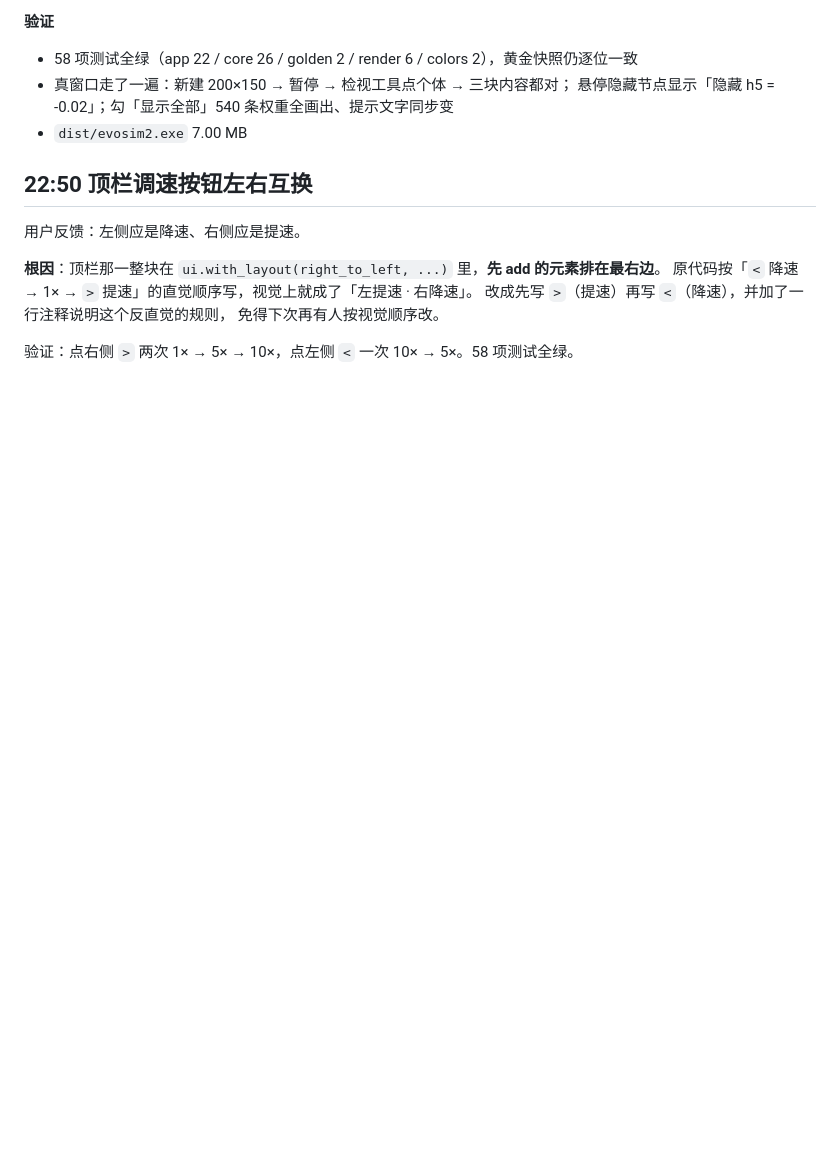
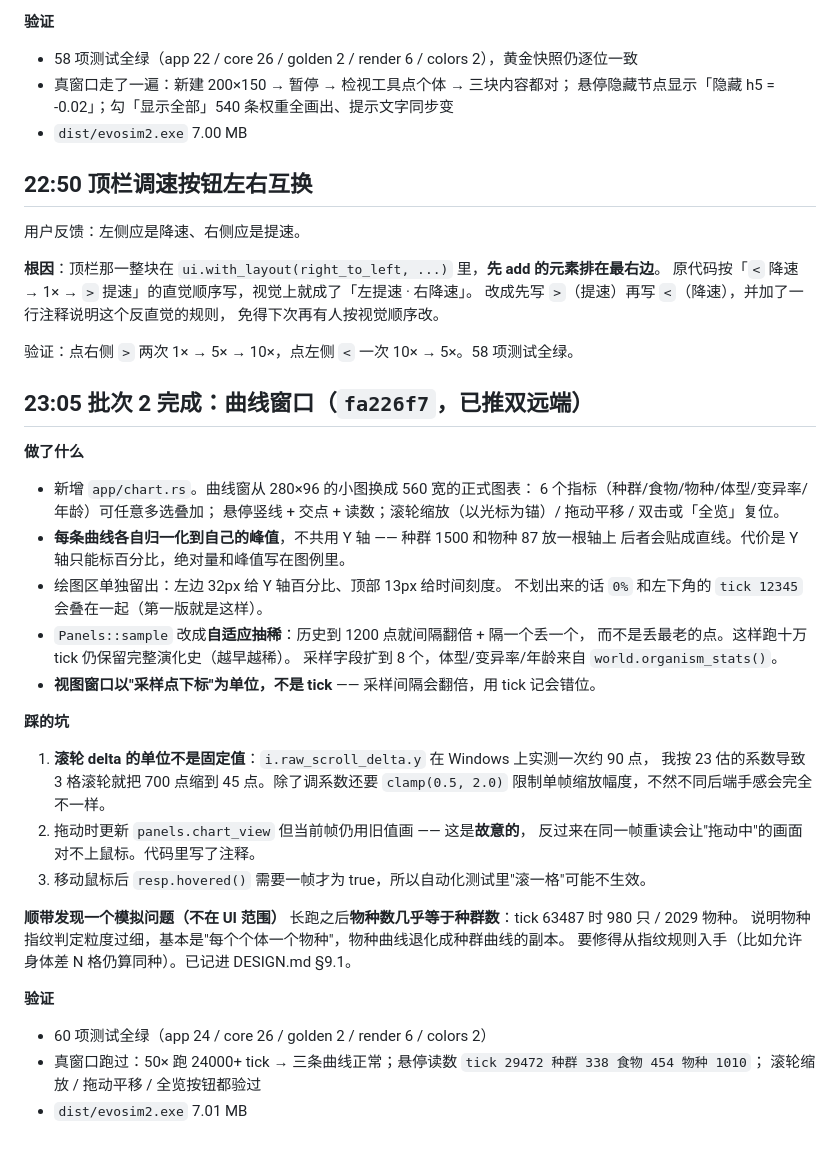
Before and after one commit to Oatol/evosim, a Markdown page: .workbuddy-ai/memory/2026-10-17.md, the part around the change. Rendered like a GitHub page; blank space fills up the shorter version.

Commit message:
记录：批次 2 要点 + 滚轮 delta 单位坑 + 发现物种判定粒度过细

```diff
--- a/.workbuddy-ai/memory/2026-10-17.md
+++ b/.workbuddy-ai/memory/2026-10-17.md
@@ -651,3 +651,37 @@ egui 的 `.open(&mut bool)` 会在标题栏画 ×。注意**不能用 `&mut self
 免得下次再有人按视觉顺序改。
 
 验证：点右侧 `>` 两次 1× → 5× → 10×，点左侧 `<` 一次 10× → 5×。58 项测试全绿。
+
+## 23:05 批次 2 完成：曲线窗口（`fa226f7`，已推双远端）
+
+**做了什么**
+- 新增 `app/chart.rs`。曲线窗从 280×96 的小图换成 560 宽的正式图表：
+  6 个指标（种群/食物/物种/体型/变异率/年龄）可任意多选叠加；
+  悬停竖线 + 交点 + 读数；滚轮缩放（以光标为锚）/ 拖动平移 / 双击或「全览」复位。
+- **每条曲线各自归一化到自己的峰值**，不共用 Y 轴 —— 种群 1500 和物种 87 放一根轴上
+  后者会贴成直线。代价是 Y 轴只能标百分比，绝对量和峰值写在图例里。
+- 绘图区单独留出：左边 32px 给 Y 轴百分比、顶部 13px 给时间刻度。
+  不划出来的话 `0%` 和左下角的 `tick 12345` 会叠在一起（第一版就是这样）。
+- `Panels::sample` 改成**自适应抽稀**：历史到 1200 点就间隔翻倍 + 隔一个丢一个，
+  而不是丢最老的点。这样跑十万 tick 仍保留完整演化史（越早越稀）。
+  采样字段扩到 8 个，体型/变异率/年龄来自 `world.organism_stats()`。
+- **视图窗口以"采样点下标"为单位，不是 tick** —— 采样间隔会翻倍，用 tick 记会错位。
+
+**踩的坑**
+1. **滚轮 delta 的单位不是固定值**：`i.raw_scroll_delta.y` 在 Windows 上实测一次约 90 点，
+   我按 23 估的系数导致 3 格滚轮就把 700 点缩到 45 点。除了调系数还要
+   `clamp(0.5, 2.0)` 限制单帧缩放幅度，不然不同后端手感会完全不一样。
+2. 拖动时更新 `panels.chart_view` 但当前帧仍用旧值画 —— 这是**故意的**，
+   反过来在同一帧重读会让"拖动中"的画面对不上鼠标。代码里写了注释。
+3. 移动鼠标后 `resp.hovered()` 需要一帧才为 true，所以自动化测试里"滚一格"可能不生效。
+
+**顺带发现一个模拟问题（不在 UI 范围）**
+长跑之后**物种数几乎等于种群数**：tick 63487 时 980 只 / 2029 物种。
+说明物种指纹判定粒度过细，基本是"每个个体一个物种"，物种曲线退化成种群曲线的副本。
+要修得从指纹规则入手（比如允许身体差 N 格仍算同种）。已记进 DESIGN.md §9.1。
+
+**验证**
+- 60 项测试全绿（app 24 / core 26 / golden 2 / render 6 / colors 2）
+- 真窗口跑过：50× 跑 24000+ tick → 三条曲线正常；悬停读数 `tick 29472 种群 338 食物 454 物种 1010`；
+  滚轮缩放 / 拖动平移 / 全览按钮都验过
+- `dist/evosim2.exe` 7.01 MB
```
